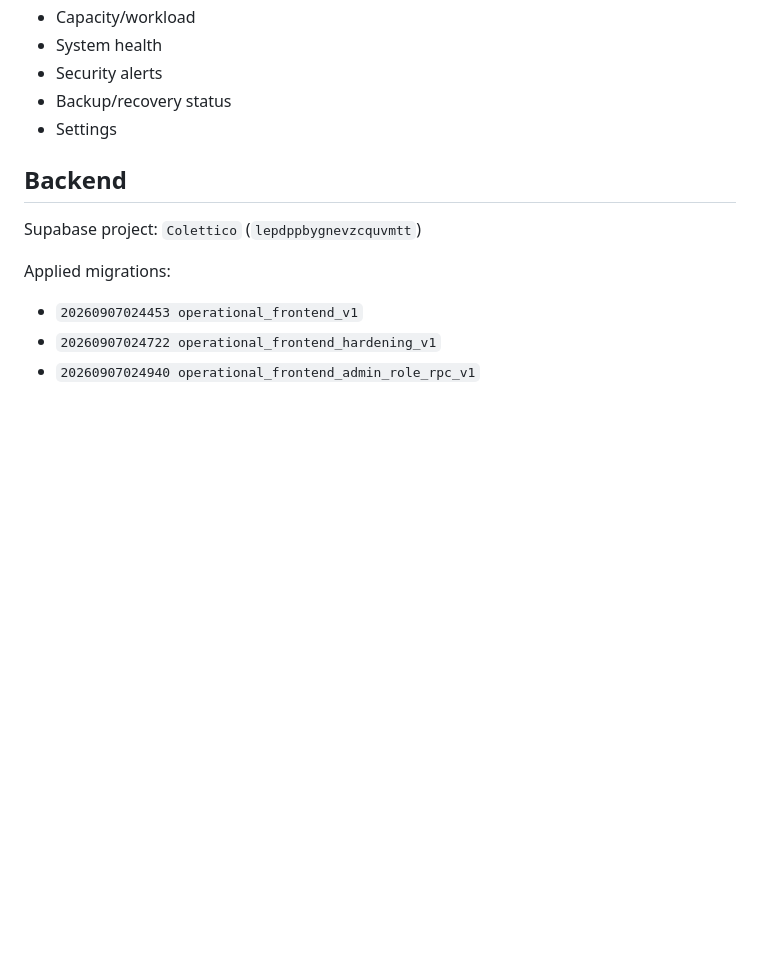
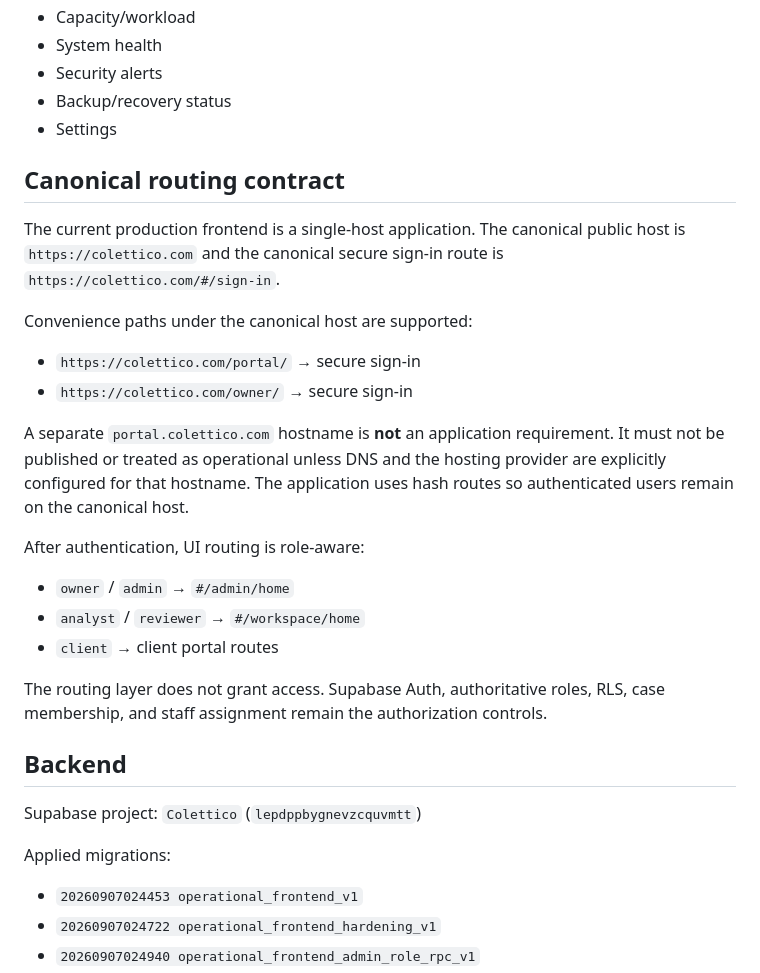
Before and after one commit to dtreezcoletti/Coletti_Advisory, a Markdown page: web/README.md, the part around one of its changes. Rendered like a GitHub page; blank space fills up the shorter version.

Commit message:
Reconcile portal routing and auth activation documentation

```diff
--- a/web/README.md
+++ b/web/README.md
@@ -61,6 +61,23 @@ This directory contains the browser-based operational front end for Coletti & Co
 - Backup/recovery status
 - Settings
 
+## Canonical routing contract
+
+The current production frontend is a single-host application. The canonical public host is `https://colettico.com` and the canonical secure sign-in route is `https://colettico.com/#/sign-in`.
+
+Convenience paths under the canonical host are supported:
+- `https://colettico.com/portal/` → secure sign-in
+- `https://colettico.com/owner/` → secure sign-in
+
+A separate `portal.colettico.com` hostname is **not** an application requirement. It must not be published or treated as operational unless DNS and the hosting provider are explicitly configured for that hostname. The application uses hash routes so authenticated users remain on the canonical host.
+
+After authentication, UI routing is role-aware:
+- `owner` / `admin` → `#/admin/home`
+- `analyst` / `reviewer` → `#/workspace/home`
+- `client` → client portal routes
+
+The routing layer does not grant access. Supabase Auth, authoritative roles, RLS, case membership, and staff assignment remain the authorization controls.
+
 ## Backend
 
 Supabase project: `Colettico` (`lepdppbygnevzcquvmtt`)
```
Also changed, not shown: other parts of web/README.md (+6 -3 lines).
